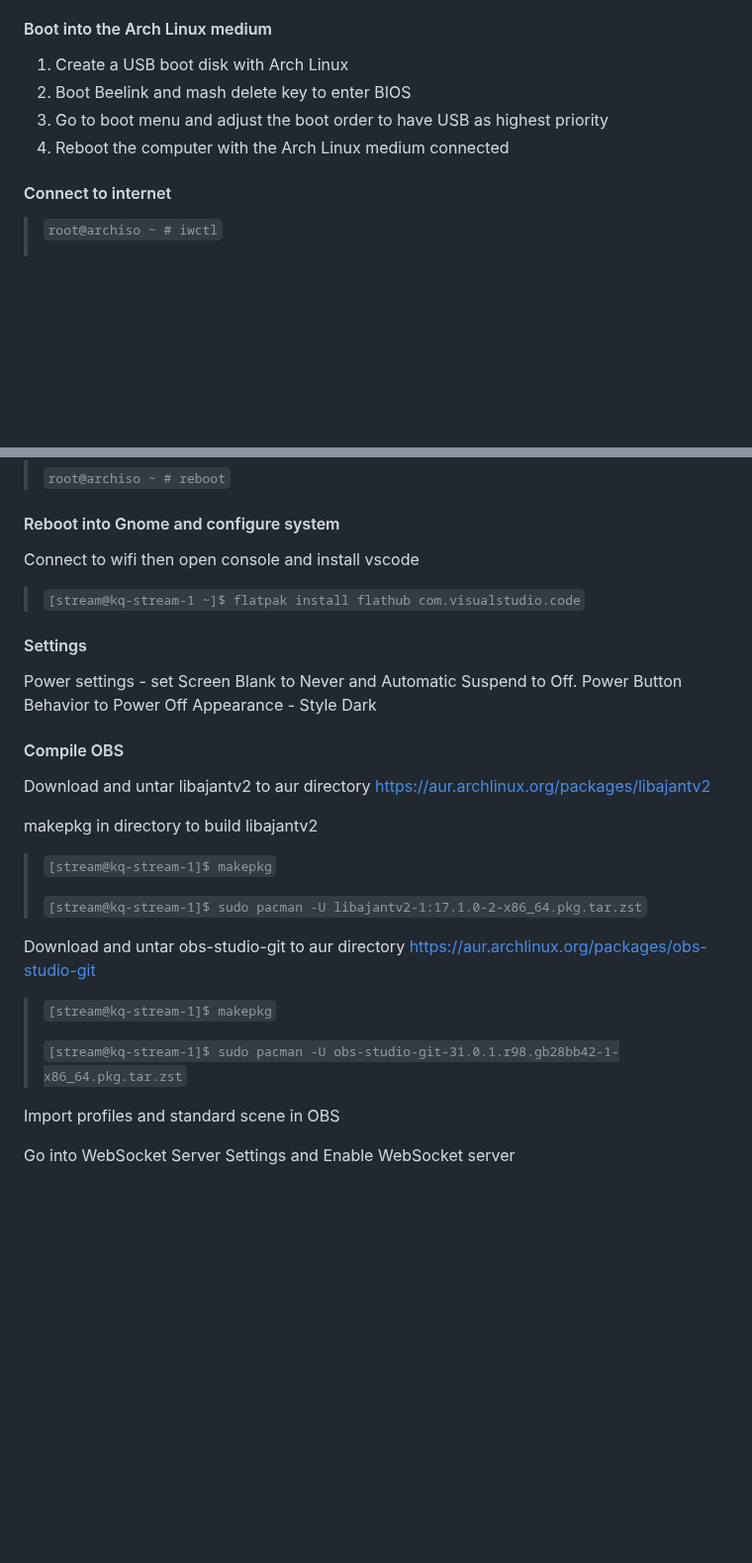
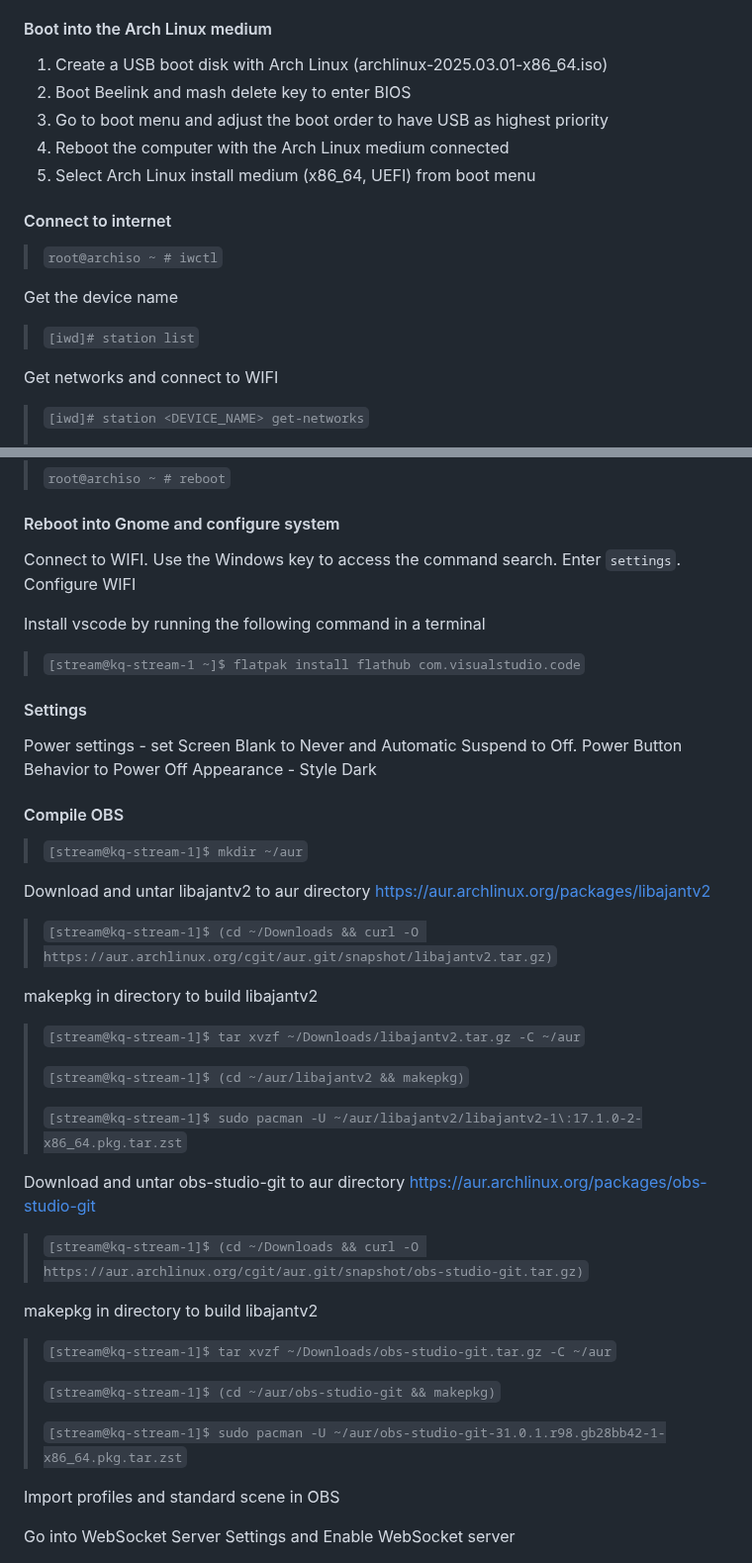
Before and after one commit to hitoshisatow/kqsea-streaming, a Markdown page: README.md, 2 parts joined by grey strips. Shown at 99% size. Drawn GitHub-style; blank space fills up the shorter version.

Commit message:
Update readme with OBS compilation notes

```diff
--- a/README.md
+++ b/README.md
@@ -10,12 +10,21 @@ The operation system used for the guide is Arch Linux and it's installation guid
 
 #### Boot into the Arch Linux medium
 
-1. Create a USB boot disk with Arch Linux
+1. Create a USB boot disk with Arch Linux (archlinux-2025.03.01-x86_64.iso)
 2. Boot Beelink and mash delete key to enter BIOS
 3. Go to boot menu and adjust the boot order to have USB as highest priority
 4. Reboot the computer with the Arch Linux medium connected
+5. Select Arch Linux install medium (x86_64, UEFI) from boot menu
 
 #### Connect to internet
 
 > `root@archiso ~ # iwctl`
+
+Get the device name
+
+> `[iwd]# station list`
+
+Get networks and connect to WIFI
+
+> `[iwd]# station <DEVICE_NAME> get-networks`
 >
@@ -143,7 +156,9 @@ If you have issues with package signing run the following commmands
 
 #### Reboot into Gnome and configure system
 
-Connect to wifi then open console and install vscode
+Connect to WIFI. Use the Windows key to access the command search. Enter `settings`. Configure WIFI
+
+Install vscode by running the following command in a terminal
 
 > `[stream@kq-stream-1 ~]$ flatpak install flathub com.visualstudio.code`
 
@@ -154,21 +169,33 @@ Appearance - Style Dark
 
 #### Compile OBS
 
+> `[stream@kq-stream-1]$ mkdir ~/aur`
+
 Download and untar libajantv2 to aur directory
 https://aur.archlinux.org/packages/libajantv2
 
+> `[stream@kq-stream-1]$ (cd ~/Downloads && curl -O https://aur.archlinux.org/cgit/aur.git/snapshot/libajantv2.tar.gz)`
+
 makepkg in directory to build libajantv2
 
-> `[stream@kq-stream-1]$ makepkg`
+> `[stream@kq-stream-1]$ tar xvzf ~/Downloads/libajantv2.tar.gz -C ~/aur`
 >
-> `[stream@kq-stream-1]$ sudo pacman -U libajantv2-1:17.1.0-2-x86_64.pkg.tar.zst`
+> `[stream@kq-stream-1]$ (cd ~/aur/libajantv2 && makepkg)`
+>
+> `[stream@kq-stream-1]$ sudo pacman -U ~/aur/libajantv2/libajantv2-1\:17.1.0-2-x86_64.pkg.tar.zst`
 
 Download and untar obs-studio-git to aur directory
 https://aur.archlinux.org/packages/obs-studio-git
 
-> `[stream@kq-stream-1]$ makepkg`
+> `[stream@kq-stream-1]$ (cd ~/Downloads && curl -O https://aur.archlinux.org/cgit/aur.git/snapshot/obs-studio-git.tar.gz)`
+
+makepkg in directory to build libajantv2
+
+> `[stream@kq-stream-1]$ tar xvzf ~/Downloads/obs-studio-git.tar.gz -C ~/aur`
 >
-> `[stream@kq-stream-1]$ sudo pacman -U obs-studio-git-31.0.1.r98.gb28bb42-1-x86_64.pkg.tar.zst`
+> `[stream@kq-stream-1]$ (cd ~/aur/obs-studio-git && makepkg)`
+>
+> `[stream@kq-stream-1]$ sudo pacman -U ~/aur/obs-studio-git-31.0.1.r98.gb28bb42-1-x86_64.pkg.tar.zst`
 
 Import profiles and standard scene in OBS
 
```
Also changed, not shown: other parts of README.md (+8 -4 lines).
